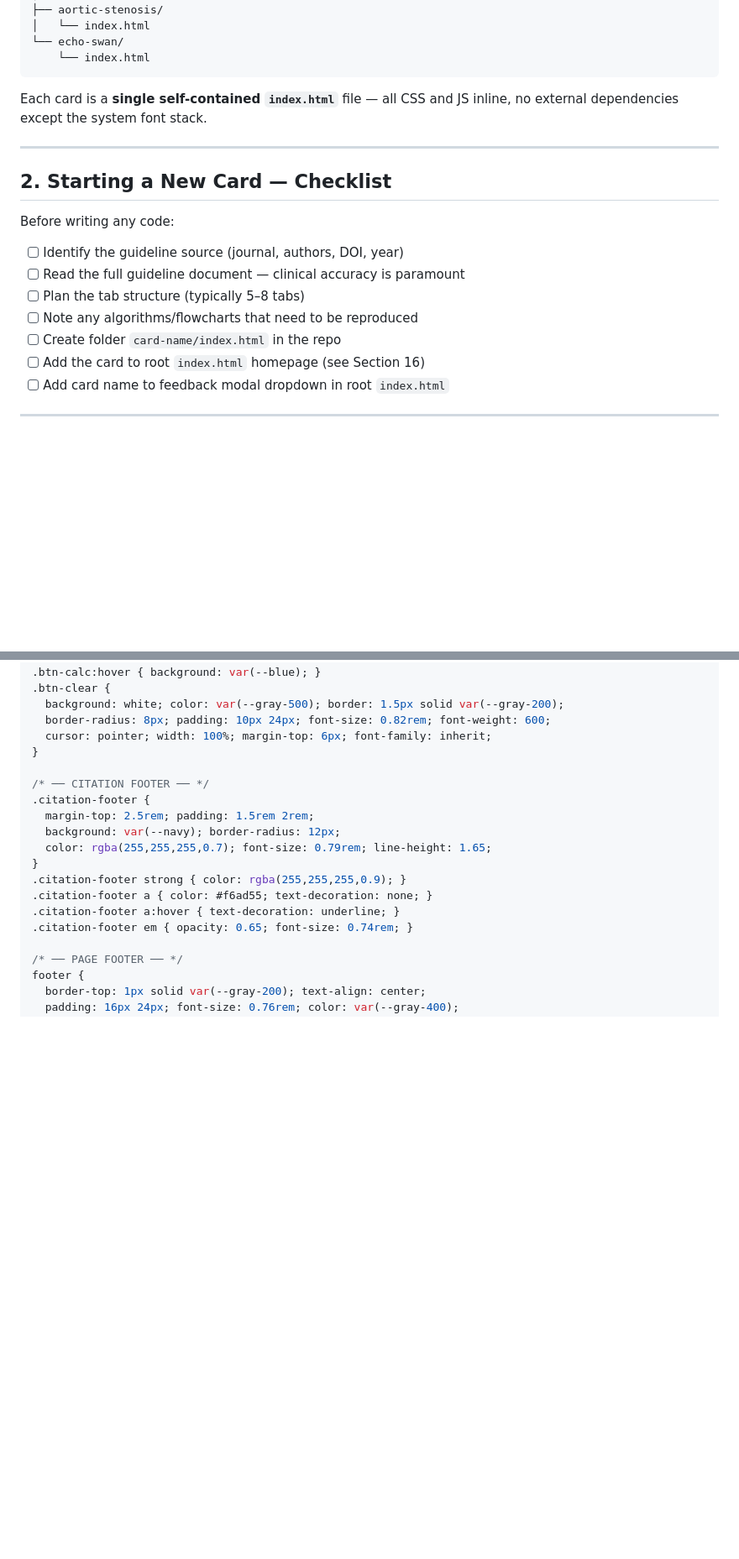
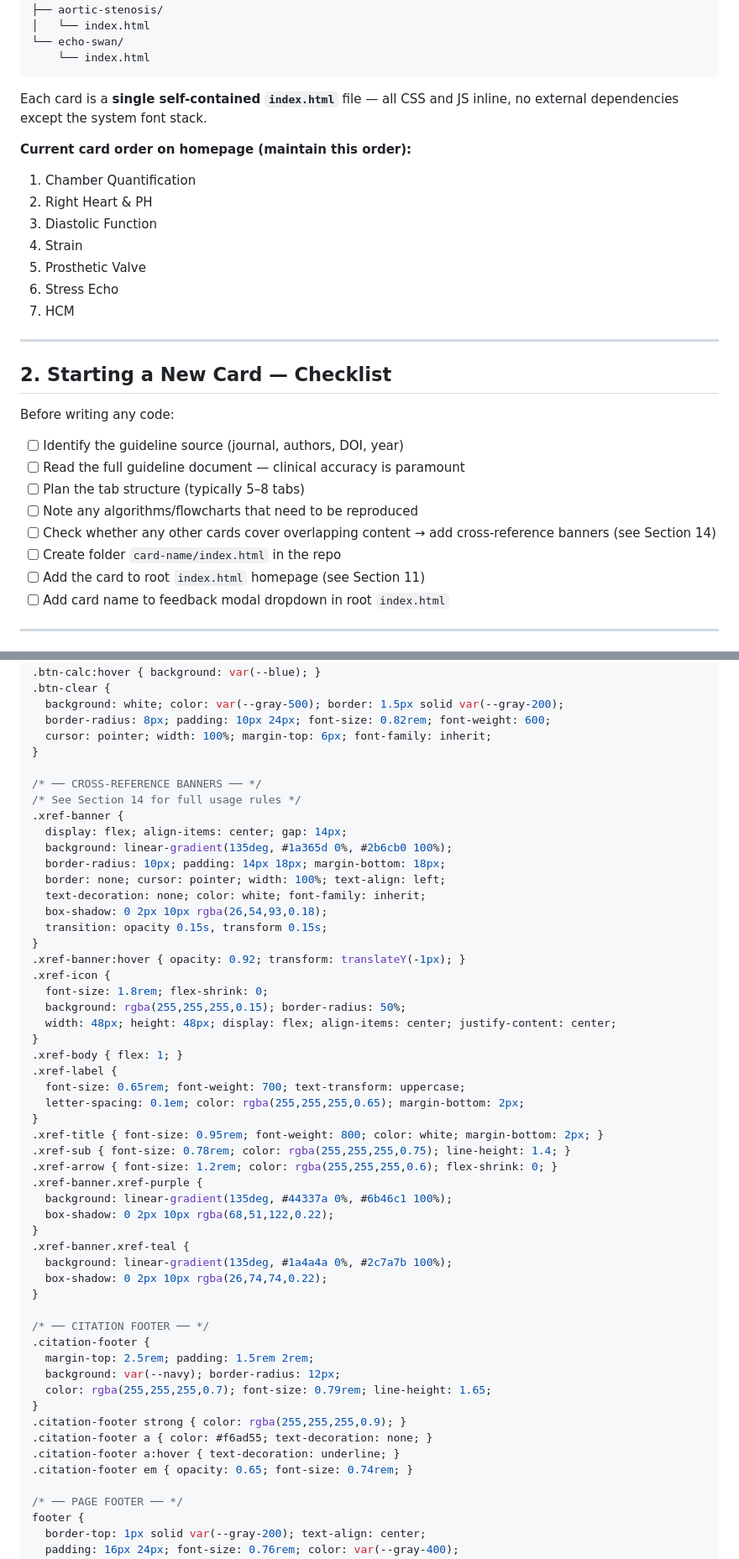
Before and after one commit to akhilnarangmd/akhilnarangmd.github.io, a Markdown page: echoinfo-style-guide.md, 2 parts joined by grey strips. Shown at 84% size. Rendered like a GitHub page; blank space fills up the shorter version.

```diff
--- a/echoinfo-style-guide.md
+++ b/echoinfo-style-guide.md
@@ -29,6 +31,15 @@ akhilnarangmd.github.io/
 
 Each card is a **single self-contained `index.html`** file — all CSS and JS inline, no external dependencies except the system font stack.
 
+**Current card order on homepage (maintain this order):**
+1. Chamber Quantification
+2. Right Heart & PH
+3. Diastolic Function
+4. Strain
+5. Prosthetic Valve
+6. Stress Echo
+7. HCM
+
 ---
 
 ## 2. Starting a New Card — Checklist
@@ -38,8 +49,9 @@ Before writing any code:
 - [ ] Read the full guideline document — clinical accuracy is paramount
 - [ ] Plan the tab structure (typically 5–8 tabs)
 - [ ] Note any algorithms/flowcharts that need to be reproduced
+- [ ] Check whether any other cards cover overlapping content → add cross-reference banners (see Section 14)
 - [ ] Create folder `card-name/index.html` in the repo
-- [ ] Add the card to root `index.html` homepage (see Section 16)
+- [ ] Add the card to root `index.html` homepage (see Section 11)
 - [ ] Add card name to feedback modal dropdown in root `index.html`
 
 ---
@@ -324,6 +339,40 @@ nav {
   background: white; color: var(--gray-500); border: 1.5px solid var(--gray-200);
   border-radius: 8px; padding: 10px 24px; font-size: 0.82rem; font-weight: 600;
   cursor: pointer; width: 100%; margin-top: 6px; font-family: inherit;
+}
+
+/* ── CROSS-REFERENCE BANNERS ── */
+/* See Section 14 for full usage rules */
+.xref-banner {
+  display: flex; align-items: center; gap: 14px;
+  background: linear-gradient(135deg, #1a365d 0%, #2b6cb0 100%);
+  border-radius: 10px; padding: 14px 18px; margin-bottom: 18px;
+  border: none; cursor: pointer; width: 100%; text-align: left;
+  text-decoration: none; color: white; font-family: inherit;
+  box-shadow: 0 2px 10px rgba(26,54,93,0.18);
+  transition: opacity 0.15s, transform 0.15s;
+}
+.xref-banner:hover { opacity: 0.92; transform: translateY(-1px); }
+.xref-icon {
+  font-size: 1.8rem; flex-shrink: 0;
+  background: rgba(255,255,255,0.15); border-radius: 50%;
+  width: 48px; height: 48px; display: flex; align-items: center; justify-content: center;
+}
+.xref-body { flex: 1; }
+.xref-label {
+  font-size: 0.65rem; font-weight: 700; text-transform: uppercase;
+  letter-spacing: 0.1em; color: rgba(255,255,255,0.65); margin-bottom: 2px;
+}
+.xref-title { font-size: 0.95rem; font-weight: 800; color: white; margin-bottom: 2px; }
+.xref-sub { font-size: 0.78rem; color: rgba(255,255,255,0.75); line-height: 1.4; }
+.xref-arrow { font-size: 1.2rem; color: rgba(255,255,255,0.6); flex-shrink: 0; }
+.xref-banner.xref-purple {
+  background: linear-gradient(135deg, #44337a 0%, #6b46c1 100%);
+  box-shadow: 0 2px 10px rgba(68,51,122,0.22);
+}
+.xref-banner.xref-teal {
+  background: linear-gradient(135deg, #1a4a4a 0%, #2c7a7b 100%);
+  box-shadow: 0 2px 10px rgba(26,74,74,0.22);
 }
 
 /* ── CITATION FOOTER ── */
```
Also changed, not shown: other parts of echoinfo-style-guide.md (+143 -60 lines).
